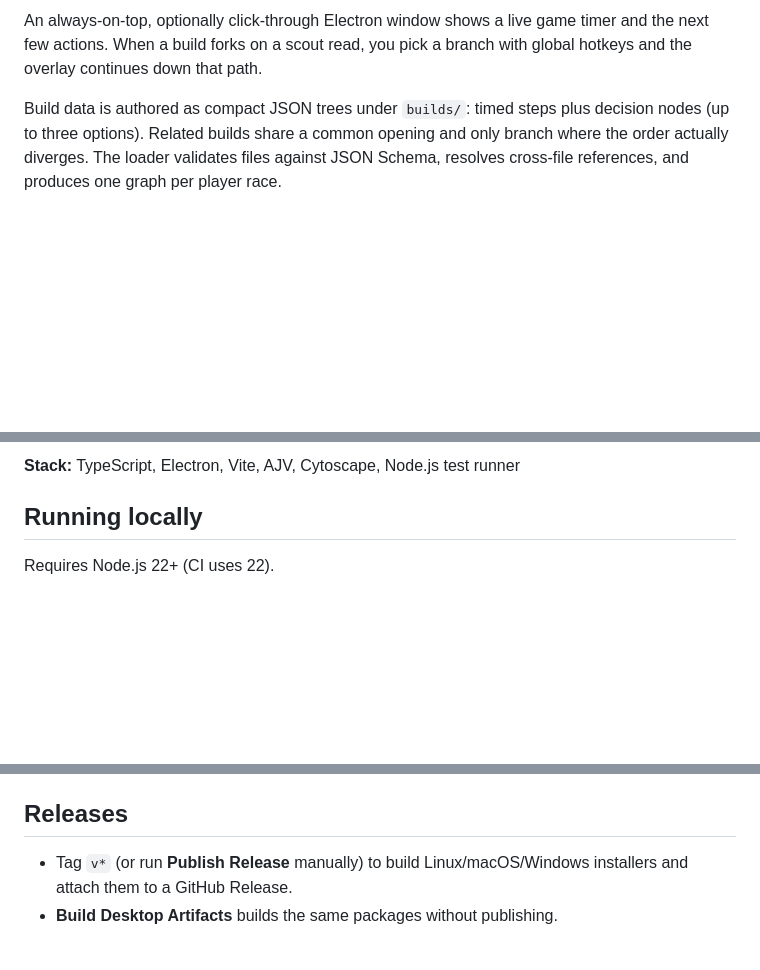
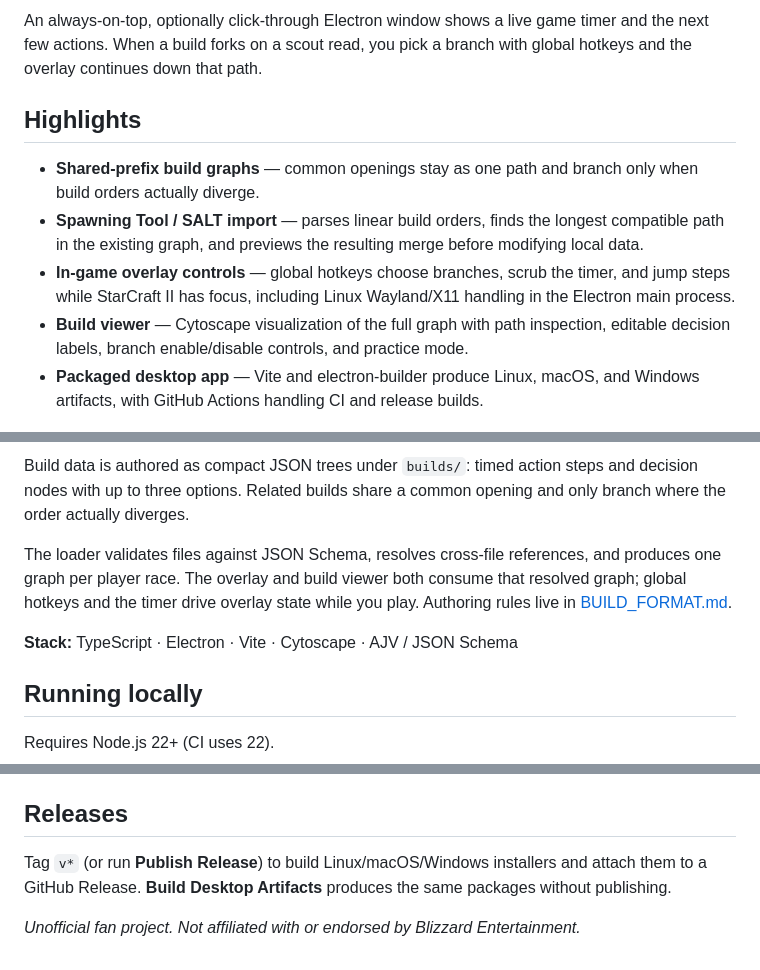
Before and after one commit to Andrew50/SC2-Overlay, a Markdown page: README.md, 3 parts joined by grey strips. Drawn GitHub-style; blank space fills up the shorter version.

Commit message:
docs: polish recruiter-facing README

```diff
--- a/README.md
+++ b/README.md
@@ -8,7 +8,13 @@ Desktop overlay for StarCraft II that walks through branching build orders while
 
 An always-on-top, optionally click-through Electron window shows a live game timer and the next few actions. When a build forks on a scout read, you pick a branch with global hotkeys and the overlay continues down that path.
 
-Build data is authored as compact JSON trees under `builds/`: timed steps plus decision nodes (up to three options). Related builds share a common opening and only branch where the order actually diverges. The loader validates files against JSON Schema, resolves cross-file references, and produces one graph per player race.
+## Highlights
+
+- **Shared-prefix build graphs** — common openings stay as one path and branch only when build orders actually diverge.
+- **Spawning Tool / SALT import** — parses linear build orders, finds the longest compatible path in the existing graph, and previews the resulting merge before modifying local data.
+- **In-game overlay controls** — global hotkeys choose branches, scrub the timer, and jump steps while StarCraft II has focus, including Linux Wayland/X11 handling in the Electron main process.
+- **Build viewer** — Cytoscape visualization of the full graph with path inspection, editable decision labels, branch enable/disable controls, and practice mode.
+- **Packaged desktop app** — Vite and electron-builder produce Linux, macOS, and Windows artifacts, with GitHub Actions handling CI and release builds.
 
 ![Build order viewer with branching graph](docs/media/build-viewer.png)
 
@@ -22,5 +32,9 @@ Build data is authored as compact JSON trees under `builds/`: timed steps plus d
 
-**Stack:** TypeScript, Electron, Vite, AJV, Cytoscape, Node.js test runner
+Build data is authored as compact JSON trees under `builds/`: timed action steps and decision nodes with up to three options. Related builds share a common opening and only branch where the order actually diverges.
+
+The loader validates files against JSON Schema, resolves cross-file references, and produces one graph per player race. The overlay and build viewer both consume that resolved graph; global hotkeys and the timer drive overlay state while you play. Authoring rules live in [BUILD_FORMAT.md](BUILD_FORMAT.md).
+
+**Stack:** TypeScript · Electron · Vite · Cytoscape · AJV / JSON Schema
 
 ## Running locally
 
@@ -77,5 +89,6 @@ Covers action normalization, Spawning Tool/SALT parsing, merge/divergence behavi
 
 ## Releases
 
-- Tag `v*` (or run **Publish Release** manually) to build Linux/macOS/Windows installers and attach them to a GitHub Release.
-- **Build Desktop Artifacts** builds the same packages without publishing.
+Tag `v*` (or run **Publish Release**) to build Linux/macOS/Windows installers and attach them to a GitHub Release. **Build Desktop Artifacts** produces the same packages without publishing.
+
+*Unofficial fan project. Not affiliated with or endorsed by Blizzard Entertainment.*
```
Also changed, not shown: other parts of README.md (+11 -9 lines).
